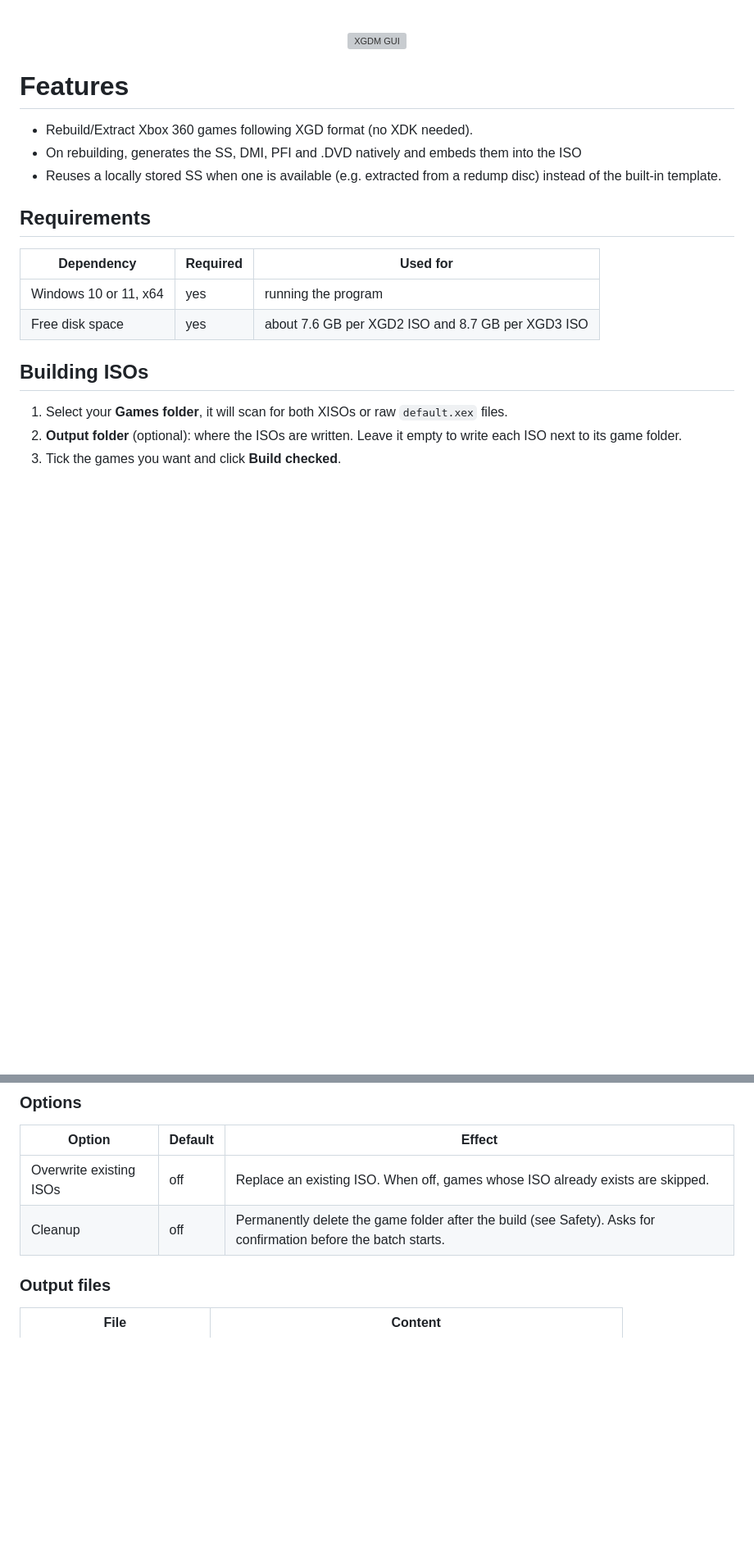
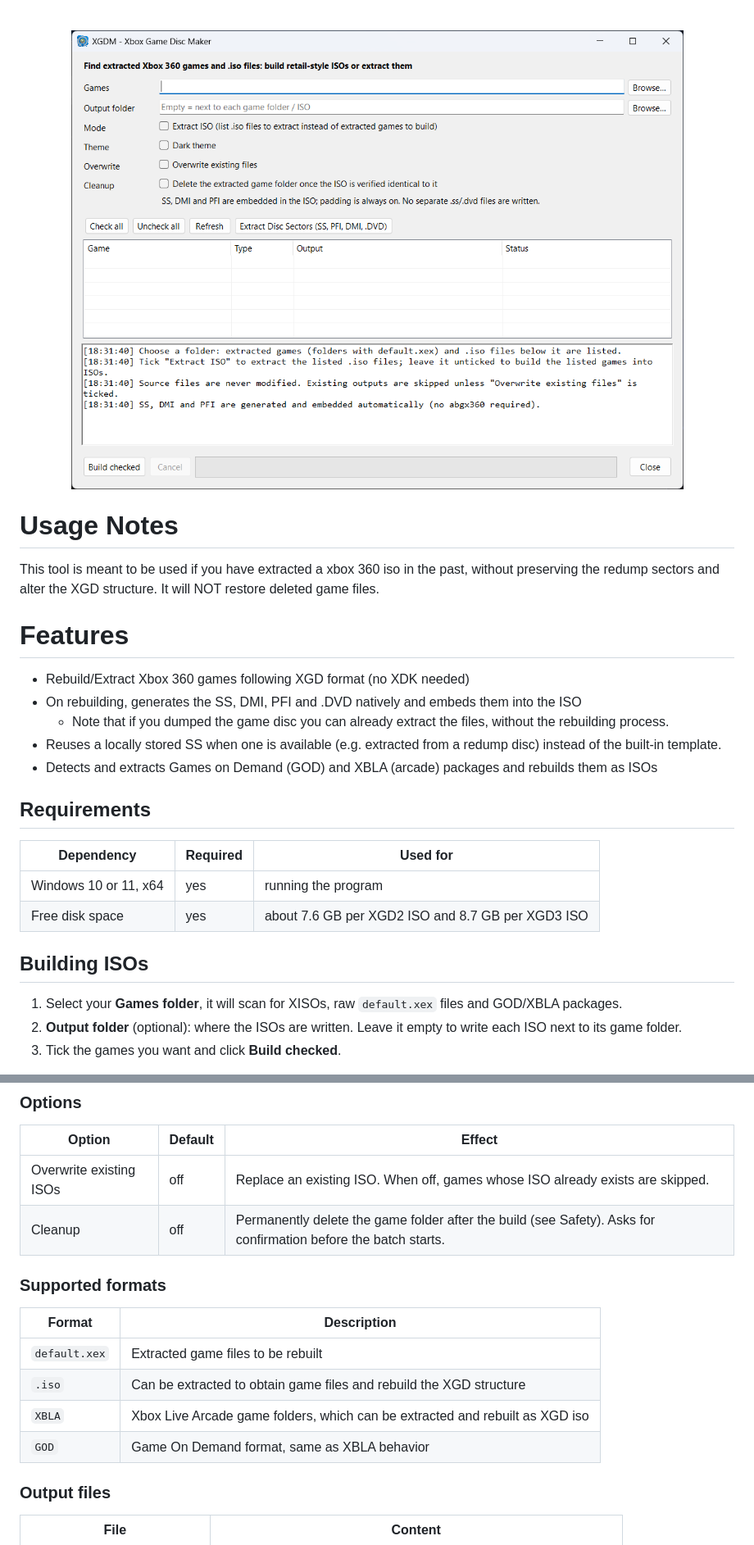
Before and after one commit to Fabxx/XGD-Maker, a Markdown page: README.md, 2 parts joined by grey strips. Shown at 82% size. Drawn GitHub-style; blank space fills up the shorter version; grey boxes are pictures that could not be loaded.

Commit message:
v0.4 - XBLA and GOD support

```diff
--- a/README.md
+++ b/README.md
@@ -5,13 +5,19 @@
   </em><br><br>
 </p>
 <p align="center">
-<img src="https://github.com/Fabxx/XGD-Maker/blob/main/XGDM_GUI_v3.png?raw=true" alt="XGDM GUI" width="800" height="600"/><br>
+<img src="https://github.com/Fabxx/XGD-Maker/blob/main/GUI.png?raw=true" alt="XGDM GUI" width="800" height="600"/><br>
 </p>
 
+# Usage Notes
+
+This tool is meant to be used if you have extracted a xbox 360 iso in the past, without preserving the redump sectors and alter the XGD structure. It will NOT restore deleted game files.
+
 # Features
-- Rebuild/Extract Xbox 360 games following XGD format (no XDK needed).
+- Rebuild/Extract Xbox 360 games following XGD format (no XDK needed)
 - On rebuilding, generates the SS, DMI, PFI and .DVD natively and embeds them into the ISO
+  - Note that if you dumped the game disc you can already extract the files, without the rebuilding process.
 - Reuses a locally stored SS when one is available (e.g. extracted from a redump disc) instead of the built-in template.
+- Detects and extracts Games on Demand (GOD) and XBLA (arcade) packages and rebuilds them as ISOs
 
 ## Requirements
 
@@ -22,7 +28,7 @@
 
 ## Building ISOs
 
-1. Select your **Games folder**, it will scan for both XISOs or raw `default.xex` files.
+1. Select your **Games folder**, it will scan for XISOs, raw `default.xex` files and GOD/XBLA packages.
 2. **Output folder** (optional): where the ISOs are written. Leave it empty to write each ISO next to its game folder.
 3. Tick the games you want and click **Build checked**.
 
@@ -34,6 +40,14 @@ Games are built one at a time. **Cancel** stops the current game (its partial IS
 |---|---|---|
 | Overwrite existing ISOs | off | Replace an existing ISO. When off, games whose ISO already exists are skipped. |
 | Cleanup | off | Permanently delete the game folder after the build (see Safety). Asks for confirmation before the batch starts. |
+
+### Supported formats
+| Format | Description |
+|---|---|
+| `default.xex` | Extracted game files to be rebuilt |
+| `.iso` | Can be extracted to obtain game files and rebuild the XGD structure |
+| `XBLA` | Xbox Live Arcade game folders, which can be extracted and rebuilt as XGD iso |
+| `GOD` | Game On Demand format, same as XBLA behavior |
 
 ### Output files
 
```
Also changed, not shown: other parts of README.md (+12 -2 lines), GUI.png (renamed from XGDM_GUI.png), 3 other files.
